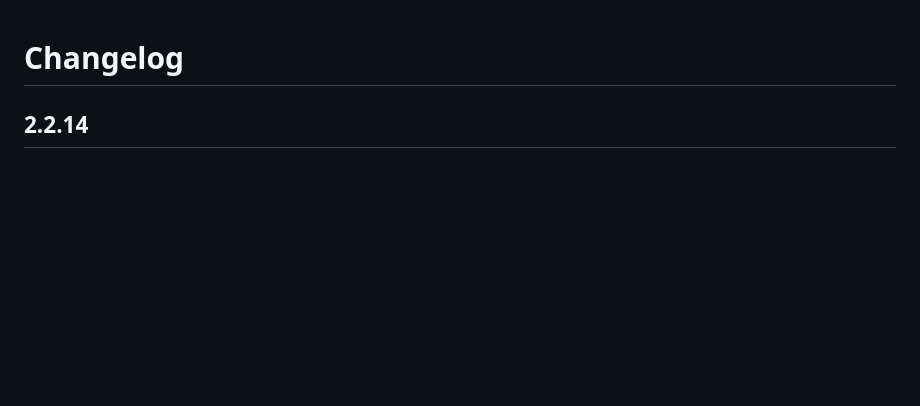
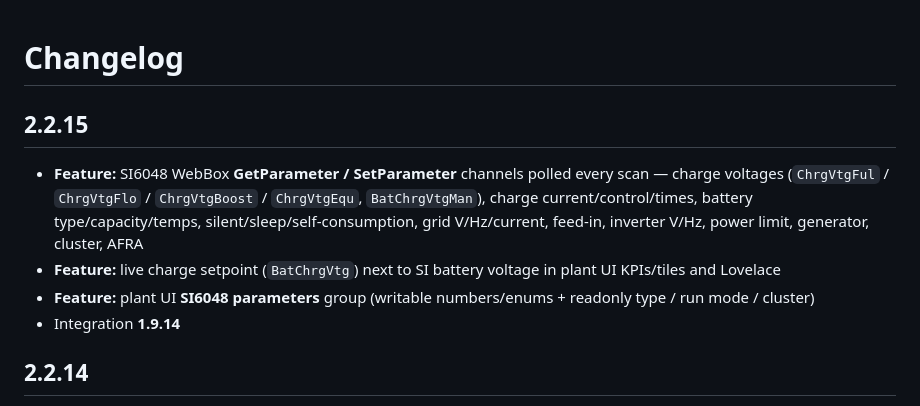
Before and after one commit to mobiletru/sunny_island, a Markdown page: CHANGELOG.md, the part around the change. Rendered like a GitHub page; blank space fills up the shorter version.

Commit message:
Changelog 2.2.15: SI6048 WebBox parameters

```diff
--- a/CHANGELOG.md
+++ b/CHANGELOG.md
@@ -1,4 +1,17 @@
 # Changelog
+
+## 2.2.15
+
+- **Feature:** SI6048 WebBox **GetParameter / SetParameter** channels polled every
+  scan — charge voltages (`ChrgVtgFul` / `ChrgVtgFlo` / `ChrgVtgBoost` /
+  `ChrgVtgEqu`, `BatChrgVtgMan`), charge current/control/times, battery
+  type/capacity/temps, silent/sleep/self-consumption, grid V/Hz/current,
+  feed-in, inverter V/Hz, power limit, generator, cluster, AFRA
+- **Feature:** live charge setpoint (`BatChrgVtg`) next to SI battery voltage in
+  plant UI KPIs/tiles and Lovelace
+- **Feature:** plant UI **SI6048 parameters** group (writable numbers/enums +
+  readonly type / run mode / cluster)
+- Integration **1.9.14**
 
 ## 2.2.14
 
```
